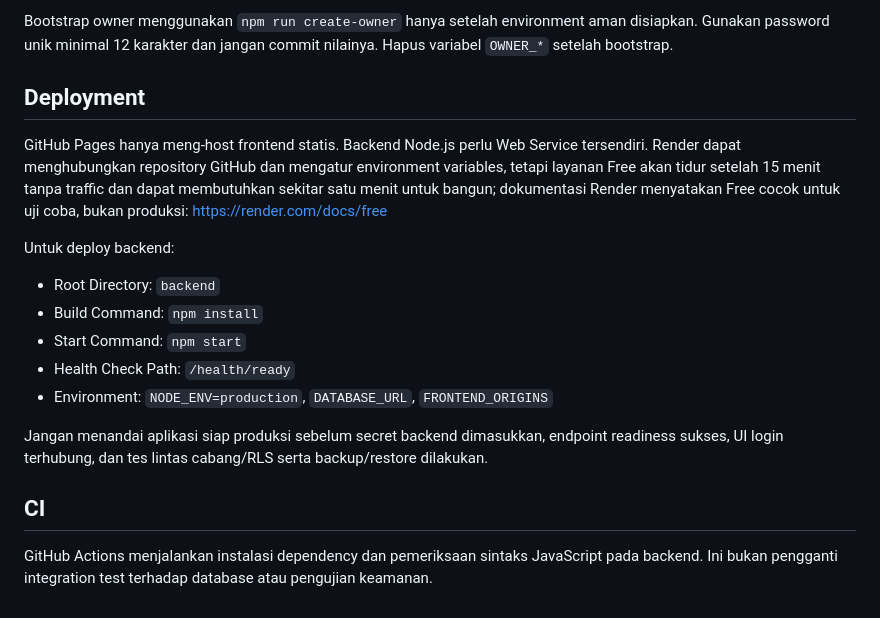
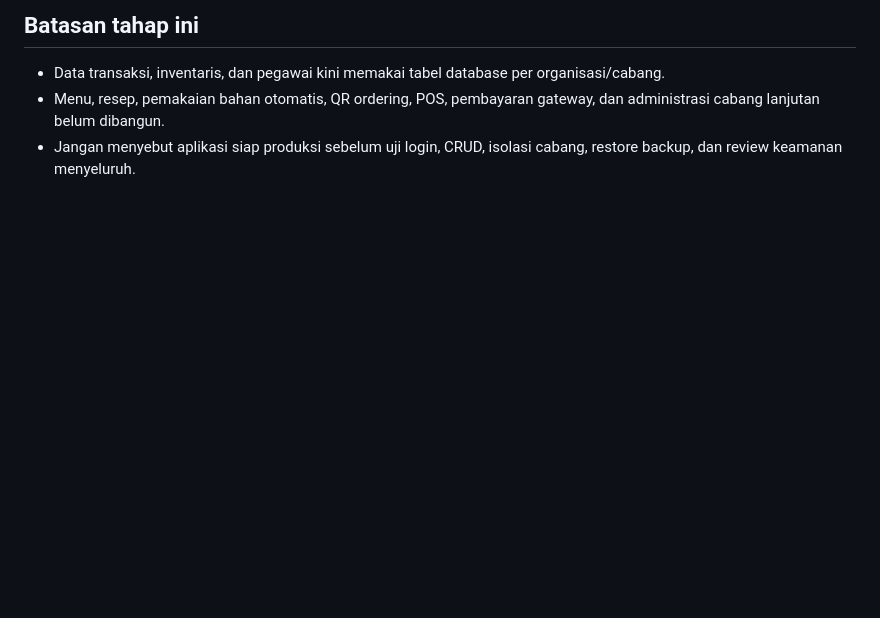
Before and after one commit to deradevilfutures-eng/MANAGMENT-KEUANGAN-CAFE-, a Markdown page: README.md, the part around one of its changes. GitHub-like rendering; blank space fills up the shorter version.

```diff
--- a/README.md
+++ b/README.md
@@ -52,16 +55,4 @@ API autentikasi fondasi:
-Bootstrap owner menggunakan `npm run create-owner` hanya setelah environment aman disiapkan. Gunakan password unik minimal 12 karakter dan jangan commit nilainya. Hapus variabel `OWNER_*` setelah bootstrap.
-
-## Deployment
-GitHub Pages hanya meng-host frontend statis. Backend Node.js perlu Web Service tersendiri. Render dapat menghubungkan repository GitHub dan mengatur environment variables, tetapi layanan Free akan tidur setelah 15 menit tanpa traffic dan dapat membutuhkan sekitar satu menit untuk bangun; dokumentasi Render menyatakan Free cocok untuk uji coba, bukan produksi: https://render.com/docs/free
-
-Untuk deploy backend:
-- Root Directory: `backend`
-- Build Command: `npm install`
-- Start Command: `npm start`
-- Health Check Path: `/health/ready`
-- Environment: `NODE_ENV=production`, `DATABASE_URL`, `FRONTEND_ORIGINS`
-
-Jangan menandai aplikasi siap produksi sebelum secret backend dimasukkan, endpoint readiness sukses, UI login terhubung, dan tes lintas cabang/RLS serta backup/restore dilakukan.
-
-## CI
-GitHub Actions menjalankan instalasi dependency dan pemeriksaan sintaks JavaScript pada backend. Ini bukan pengganti integration test terhadap database atau pengujian keamanan.
+## Batasan tahap ini
+- Data transaksi, inventaris, dan pegawai kini memakai tabel database per organisasi/cabang.
+- Menu, resep, pemakaian bahan otomatis, QR ordering, POS, pembayaran gateway, dan administrasi cabang lanjutan belum dibangun.
+- Jangan menyebut aplikasi siap produksi sebelum uji login, CRUD, isolasi cabang, restore backup, dan review keamanan menyeluruh.
```
Also changed, not shown: other parts of README.md (+40 -37 lines).
